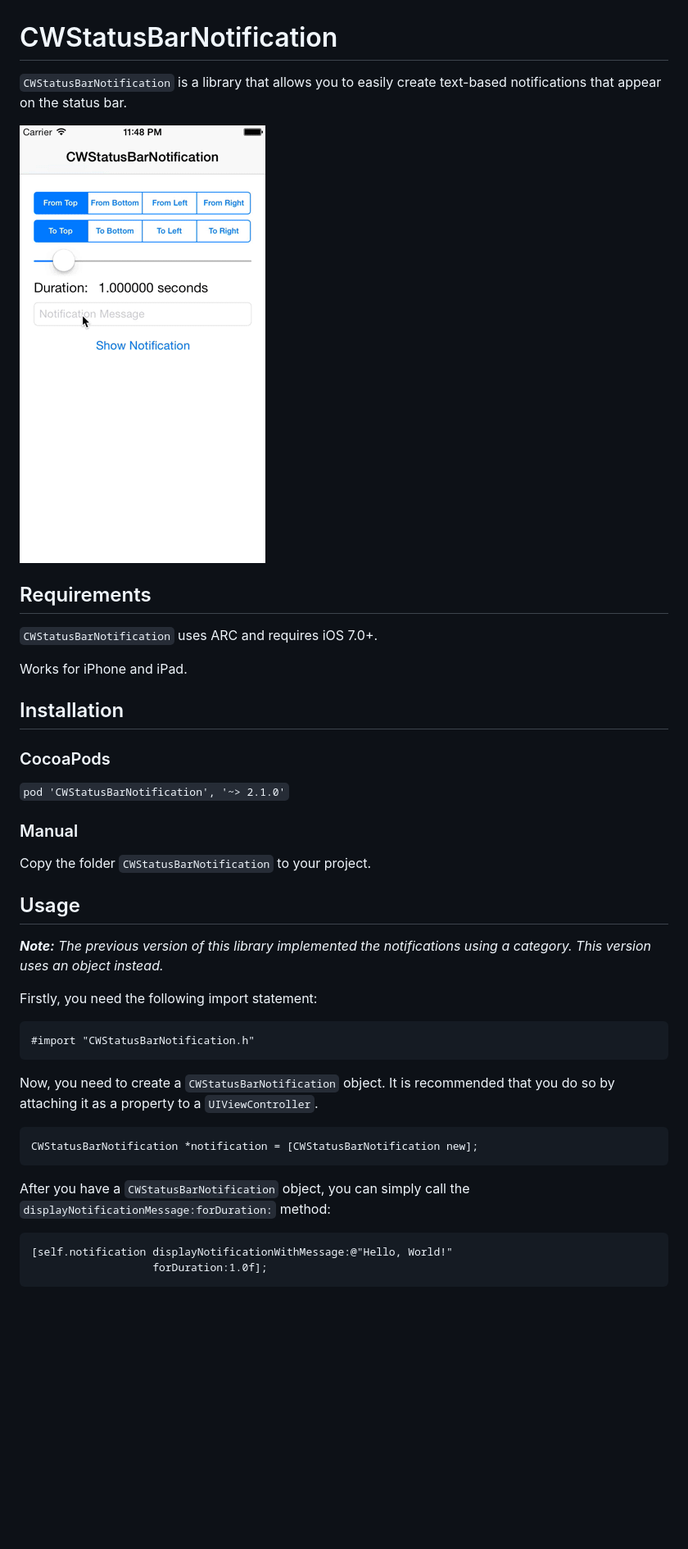
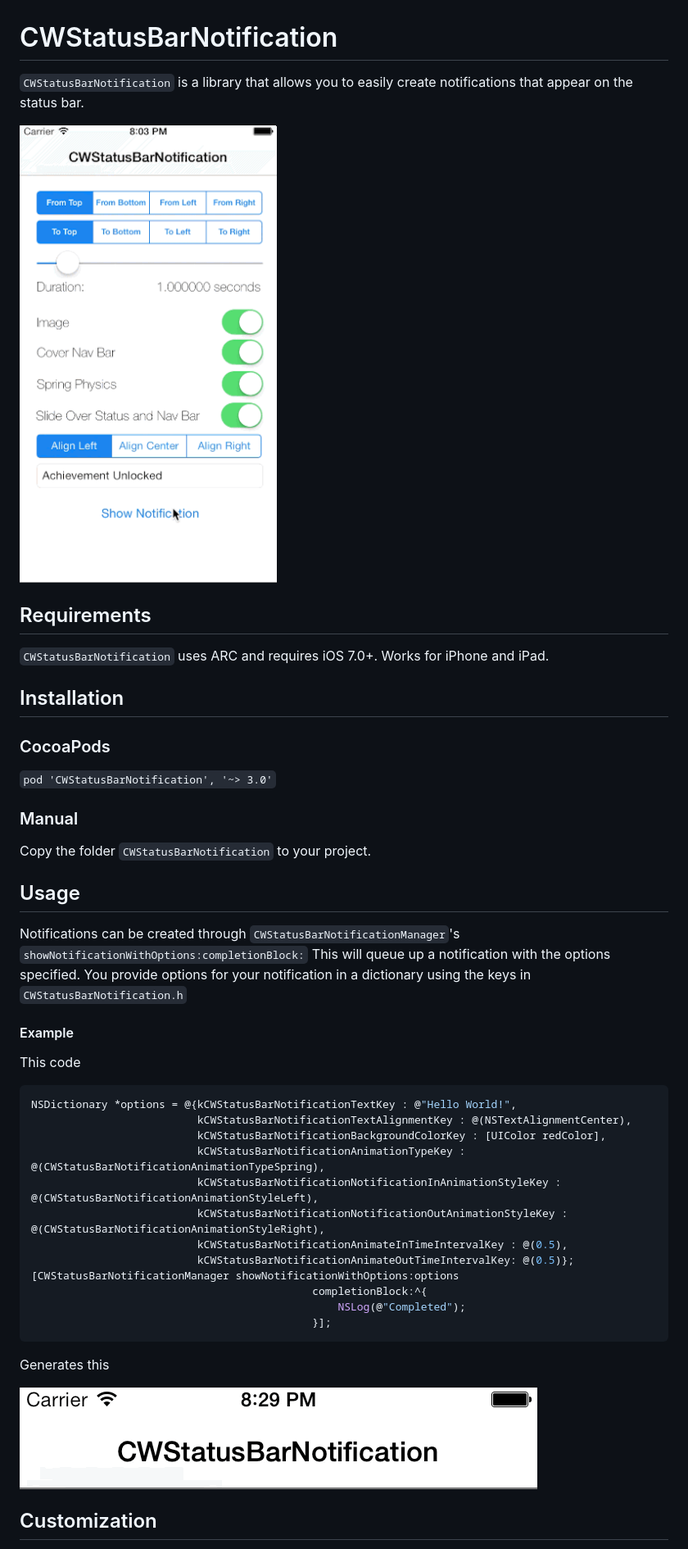
Before and after one commit to cruffenach/CRToast, a Markdown page: README.md, the part around one of its changes. Shown at 82% size. Rendered like a GitHub page; pictures changed too: screenshots/demo.gif, screenshots/red_notification.gif (added); blank space fills up the shorter version.

````diff
--- a/README.md
+++ b/README.md
@@ -1,20 +1,18 @@
 # CWStatusBarNotification
 
-`CWStatusBarNotification` is a library that allows you to easily create text-based notifications that appear on the status bar.
+`CWStatusBarNotification` is a library that allows you to easily create notifications that appear on the status bar.
 
 ![demo](screenshots/demo.gif)
 
 ## Requirements
 
-`CWStatusBarNotification` uses ARC and requires iOS 7.0+.
-
-Works for iPhone and iPad.
+`CWStatusBarNotification` uses ARC and requires iOS 7.0+. Works for iPhone and iPad.
 
 ## Installation
 
 ### CocoaPods
 
-`pod 'CWStatusBarNotification', '~> 2.1.0'`
+`pod 'CWStatusBarNotification', '~> 3.0'`
 
 ### Manual
 
@@ -22,23 +20,29 @@ Copy the folder `CWStatusBarNotification` to your project.
 
 ## Usage
 
-***Note:** The previous version of this library implemented the notifications using a category. This version uses an object instead.*
+Notifications can be created through `CWStatusBarNotificationManager`'s `showNotificationWithOptions:completionBlock:` This will queue up a notification with the options specified. You provide options for your notification in a dictionary using the keys in `CWStatusBarNotification.h`
 
-Firstly, you need the following import statement:
+#### Example
+This code
 
+```	objc
+NSDictionary *options = @{kCWStatusBarNotificationTextKey : @"Hello World!",
+                          kCWStatusBarNotificationTextAlignmentKey : @(NSTextAlignmentCenter),
+                          kCWStatusBarNotificationBackgroundColorKey : [UIColor redColor],
+                          kCWStatusBarNotificationAnimationTypeKey : @(CWStatusBarNotificationAnimationTypeSpring),
+                          kCWStatusBarNotificationNotificationInAnimationStyleKey : @(CWStatusBarNotificationAnimationStyleLeft),
+                          kCWStatusBarNotificationNotificationOutAnimationStyleKey : @(CWStatusBarNotificationAnimationStyleRight),
+                          kCWStatusBarNotificationAnimateInTimeIntervalKey : @(0.5),
+                          kCWStatusBarNotificationAnimateOutTimeIntervalKey: @(0.5)};
+[CWStatusBarNotificationManager showNotificationWithOptions:options
+                                            completionBlock:^{
+                                                NSLog(@"Completed");
+                                            }];
 ```
-#import "CWStatusBarNotification.h"
-```
+Generates this
 
-Now, you need to create a `CWStatusBarNotification` object. It is recommended that you do so by attaching it as a property to a `UIViewController`.
+![](screenshots/red_notification.gif)
 
-```
-CWStatusBarNotification *notification = [CWStatusBarNotification new];
-```
-After you have a `CWStatusBarNotification` object, you can simply call the `displayNotificationMessage:forDuration:` method:
 
-```
-[self.notification displayNotificationWithMessage:@"Hello, World!"
-                   forDuration:1.0f];
-```
+## Customization
 
````
Also changed, not shown: other parts of README.md (+19 -41 lines), screenshots/screenshot.png (deleted), screenshots/ss1.gif (deleted), screenshots/ss2.gif (deleted).
